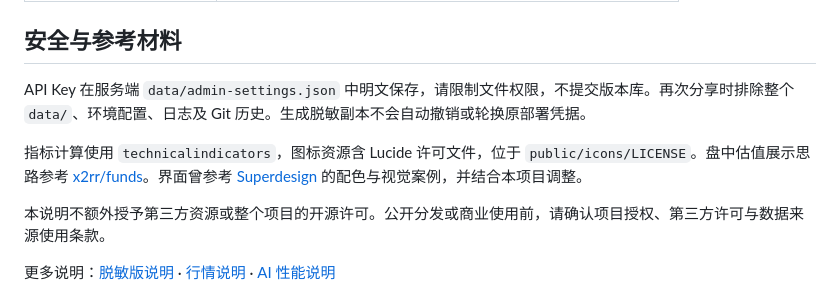
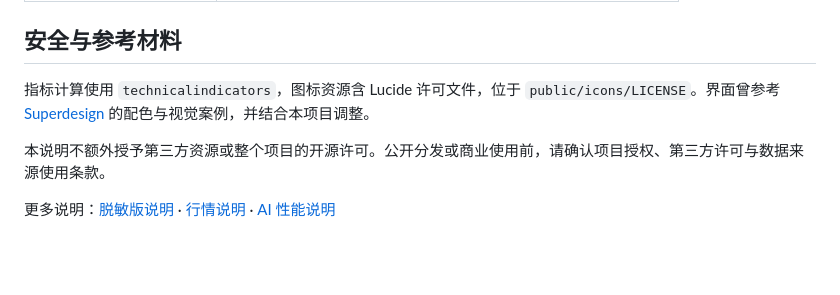
Before and after one commit to hartsLam/FundInsight, a Markdown page: README.md, the part around the change. Rendered like a GitHub page; blank space fills up the shorter version.

```diff
--- a/README.md
+++ b/README.md
@@ -165,9 +165,7 @@ npm test
 
 ## 安全与参考材料
 
-API Key 在服务端 `data/admin-settings.json` 中明文保存，请限制文件权限，不提交版本库。再次分享时排除整个 `data/`、环境配置、日志及 Git 历史。生成脱敏副本不会自动撤销或轮换原部署凭据。
-
-指标计算使用 `technicalindicators`，图标资源含 Lucide 许可文件，位于 `public/icons/LICENSE`。盘中估值展示思路参考 [x2rr/funds](https://github.com/x2rr/funds)。界面曾参考 [Superdesign](https://superdesign.dev/library) 的配色与视觉案例，并结合本项目调整。
+指标计算使用 `technicalindicators`，图标资源含 Lucide 许可文件，位于 `public/icons/LICENSE`。界面曾参考 [Superdesign](https://superdesign.dev/library) 的配色与视觉案例，并结合本项目调整。
 
 本说明不额外授予第三方资源或整个项目的开源许可。公开分发或商业使用前，请确认项目授权、第三方许可与数据来源使用条款。
 
```
